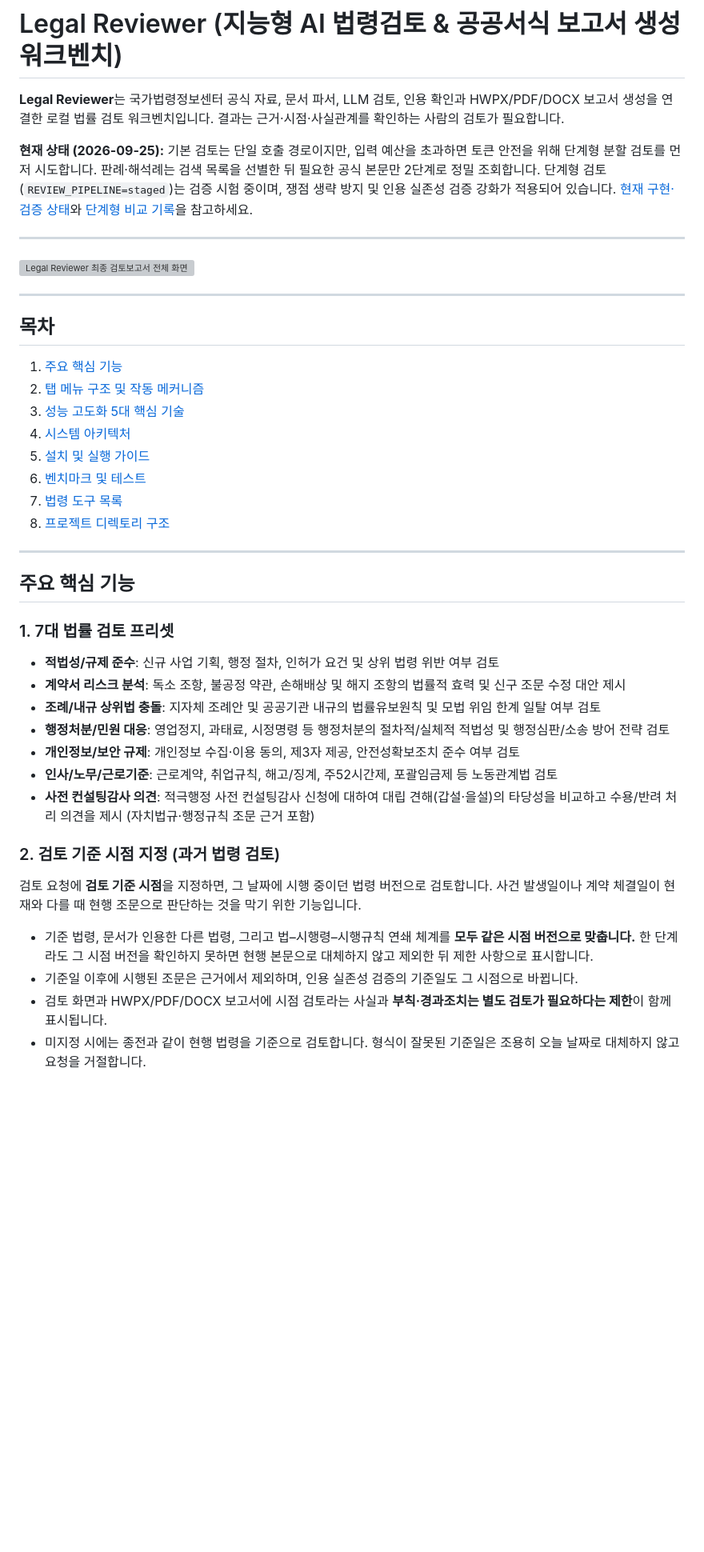
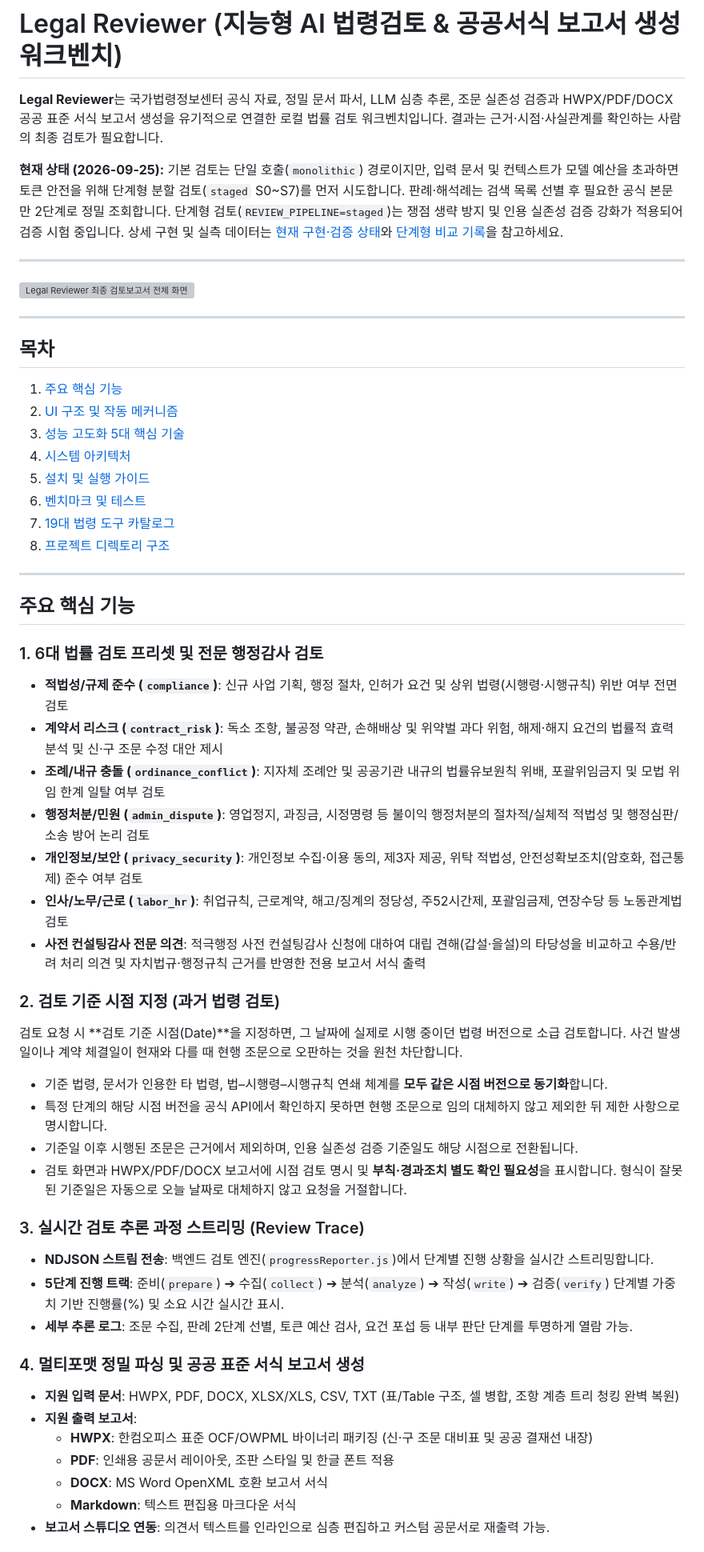
Before and after one commit to Ubermensch216/legal_review, a Markdown page: README.md, the part around one of its changes. Shown at 80% size. GitHub-like rendering; blank space fills up the shorter version; grey boxes are pictures that could not be loaded.

Commit message:
README.md 시스템 실제 구현(6대 프리셋, 4대 탭, Review Trace, 19대 도구 등)과 100% 일치화

```diff
--- a/README.md
+++ b/README.md
@@ -1,8 +1,8 @@
 # Legal Reviewer (지능형 AI 법령검토 & 공공서식 보고서 생성 워크벤치)
 
-**Legal Reviewer**는 국가법령정보센터 공식 자료, 문서 파서, LLM 검토, 인용 확인과 HWPX/PDF/DOCX 보고서 생성을 연결한 로컬 법률 검토 워크벤치입니다. 결과는 근거·시점·사실관계를 확인하는 사람의 검토가 필요합니다.
+**Legal Reviewer**는 국가법령정보센터 공식 자료, 정밀 문서 파서, LLM 심층 추론, 조문 실존성 검증과 HWPX/PDF/DOCX 공공 표준 서식 보고서 생성을 유기적으로 연결한 로컬 법률 검토 워크벤치입니다. 결과는 근거·시점·사실관계를 확인하는 사람의 최종 검토가 필요합니다.
 
-**현재 상태 (2026-09-25):** 기본 검토는 단일 호출 경로이지만, 입력 예산을 초과하면 토큰 안전을 위해 단계형 분할 검토를 먼저 시도합니다. 판례·해석례는 검색 목록을 선별한 뒤 필요한 공식 본문만 2단계로 정밀 조회합니다. 단계형 검토(`REVIEW_PIPELINE=staged`)는 검증 시험 중이며, 쟁점 생략 방지 및 인용 실존성 검증 강화가 적용되어 있습니다. [현재 구현·검증 상태](docs/current-status.md)와 [단계형 비교 기록](docs/audit/pipeline-comparison-2026-09-23.md)을 참고하세요.
+**현재 상태 (2026-09-25):** 기본 검토는 단일 호출(`monolithic`) 경로이지만, 입력 문서 및 컨텍스트가 모델 예산을 초과하면 토큰 안전을 위해 단계형 분할 검토(`staged` S0~S7)를 먼저 시도합니다. 판례·해석례는 검색 목록 선별 후 필요한 공식 본문만 2단계로 정밀 조회합니다. 단계형 검토(`REVIEW_PIPELINE=staged`)는 쟁점 생략 방지 및 인용 실존성 검증 강화가 적용되어 검증 시험 중입니다. 상세 구현 및 실측 데이터는 [현재 구현·검증 상태](docs/current-status.md)와 [단계형 비교 기록](docs/audit/pipeline-comparison-2026-09-23.md)을 참고하세요.
 
 ---
 
@@ -12,33 +12,45 @@
 
 ## 목차
 1. [주요 핵심 기능](#주요-핵심-기능)
-2. [탭 메뉴 구조 및 작동 메커니즘](#탭-메뉴-구조-및-작동-메커니즘)
+2. [UI 구조 및 작동 메커니즘](#ui-구조-및-작동-메커니즘)
 3. [성능 고도화 5대 핵심 기술](#성능-고도화-5대-핵심-기술)
 4. [시스템 아키텍처](#시스템-아키텍처)
 5. [설치 및 실행 가이드](#설치-및-실행-가이드)
 6. [벤치마크 및 테스트](#벤치마크-및-테스트)
-7. [법령 도구 목록](#법령-도구-목록)
+7. [19대 법령 도구 카탈로그](#19대-법령-도구-카탈로그)
 8. [프로젝트 디렉토리 구조](#프로젝트-디렉토리-구조)
 
 ---
 
 ## 주요 핵심 기능
 
-### 1. 7대 법률 검토 프리셋
-- **적법성/규제 준수**: 신규 사업 기획, 행정 절차, 인허가 요건 및 상위 법령 위반 여부 검토
-- **계약서 리스크 분석**: 독소 조항, 불공정 약관, 손해배상 및 해지 조항의 법률적 효력 및 신구 조문 수정 대안 제시
-- **조례/내규 상위법 충돌**: 지자체 조례안 및 공공기관 내규의 법률유보원칙 및 모법 위임 한계 일탈 여부 검토
-- **행정처분/민원 대응**: 영업정지, 과태료, 시정명령 등 행정처분의 절차적/실체적 적법성 및 행정심판/소송 방어 전략 검토
-- **개인정보/보안 규제**: 개인정보 수집·이용 동의, 제3자 제공, 안전성확보조치 준수 여부 검토
-- **인사/노무/근로기준**: 근로계약, 취업규칙, 해고/징계, 주52시간제, 포괄임금제 등 노동관계법 검토
-- **사전 컨설팅감사 의견**: 적극행정 사전 컨설팅감사 신청에 대하여 대립 견해(갑설·을설)의 타당성을 비교하고 수용/반려 처리 의견을 제시 (자치법규·행정규칙 조문 근거 포함)
+### 1. 6대 법률 검토 프리셋 및 전문 행정감사 검토
+- **적법성/규제 준수 (`compliance`)**: 신규 사업 기획, 행정 절차, 인허가 요건 및 상위 법령(시행령·시행규칙) 위반 여부 전면 검토
+- **계약서 리스크 (`contract_risk`)**: 독소 조항, 불공정 약관, 손해배상 및 위약벌 과다 위험, 해제·해지 요건의 법률적 효력 분석 및 신·구 조문 수정 대안 제시
+- **조례/내규 충돌 (`ordinance_conflict`)**: 지자체 조례안 및 공공기관 내규의 법률유보원칙 위배, 포괄위임금지 및 모법 위임 한계 일탈 여부 검토
+- **행정처분/민원 (`admin_dispute`)**: 영업정지, 과징금, 시정명령 등 불이익 행정처분의 절차적/실체적 적법성 및 행정심판/소송 방어 논리 검토
+- **개인정보/보안 (`privacy_security`)**: 개인정보 수집·이용 동의, 제3자 제공, 위탁 적법성, 안전성확보조치(암호화, 접근통제) 준수 여부 검토
+- **인사/노무/근로 (`labor_hr`)**: 취업규칙, 근로계약, 해고/징계의 정당성, 주52시간제, 포괄임금제, 연장수당 등 노동관계법 검토
+- **사전 컨설팅감사 전문 의견**: 적극행정 사전 컨설팅감사 신청에 대하여 대립 견해(갑설·을설)의 타당성을 비교하고 수용/반려 처리 의견 및 자치법규·행정규칙 근거를 반영한 전용 보고서 서식 출력
 
 ### 2. 검토 기준 시점 지정 (과거 법령 검토)
+검토 요청 시 **검토 기준 시점(Date)**을 지정하면, 그 날짜에 실제로 시행 중이던 법령 버전으로 소급 검토합니다. 사건 발생일이나 계약 체결일이 현재와 다를 때 현행 조문으로 오판하는 것을 원천 차단합니다.
+- 기준 법령, 문서가 인용한 타 법령, 법–시행령–시행규칙 연쇄 체계를 **모두 같은 시점 버전으로 동기화**합니다.
+- 특정 단계의 해당 시점 버전을 공식 API에서 확인하지 못하면 현행 조문으로 임의 대체하지 않고 제외한 뒤 제한 사항으로 명시합니다.
+- 기준일 이후 시행된 조문은 근거에서 제외하며, 인용 실존성 검증 기준일도 해당 시점으로 전환됩니다.
+- 검토 화면과 HWPX/PDF/DOCX 보고서에 시점 검토 명시 및 **부칙·경과조치 별도 확인 필요성**을 표시합니다. 형식이 잘못된 기준일은 자동으로 오늘 날짜로 대체하지 않고 요청을 거절합니다.
 
-검토 요청에 **검토 기준 시점**을 지정하면, 그 날짜에 시행 중이던 법령 버전으로 검토합니다. 사건 발생일이나 계약 체결일이 현재와 다를 때 현행 조문으로 판단하는 것을 막기 위한 기능입니다.
+### 3. 실시간 검토 추론 과정 스트리밍 (Review Trace)
+- **NDJSON 스트림 전송**: 백엔드 검토 엔진(`progressReporter.js`)에서 단계별 진행 상황을 실시간 스트리밍합니다.
+- **5단계 진행 트랙**: 준비(`prepare`) ➔ 수집(`collect`) ➔ 분석(`analyze`) ➔ 작성(`write`) ➔ 검증(`verify`) 단계별 가중치 기반 진행률(%) 및 소요 시간 실시간 표시.
+- **세부 추론 로그**: 조문 수집, 판례 2단계 선별, 토큰 예산 검사, 요건 포섭 등 내부 판단 단계를 투명하게 열람 가능.
 
-- 기준 법령, 문서가 인용한 다른 법령, 그리고 법–시행령–시행규칙 연쇄 체계를 **모두 같은 시점 버전으로 맞춥니다.** 한 단계라도 그 시점 버전을 확인하지 못하면 현행 본문으로 대체하지 않고 제외한 뒤 제한 사항으로 표시합니다.
-- 기준일 이후에 시행된 조문은 근거에서 제외하며, 인용 실존성 검증의 기준일도 그 시점으로 바뀝니다.
-- 검토 화면과 HWPX/PDF/DOCX 보고서에 시점 검토라는 사실과 **부칙·경과조치는 별도 검토가 필요하다는 제한**이 함께 표시됩니다.
-- 미지정 시에는 종전과 같이 현행 법령을 기준으로 검토합니다. 형식이 잘못된 기준일은 조용히 오늘 날짜로 대체하지 않고 요청을 거절합니다.
+### 4. 멀티포맷 정밀 파싱 및 공공 표준 서식 보고서 생성
+- **지원 입력 문서**: HWPX, PDF, DOCX, XLSX/XLS, CSV, TXT (표/Table 구조, 셀 병합, 조항 계층 트리 청킹 완벽 복원)
+- **지원 출력 보고서**:
+  - **HWPX**: 한컴오피스 표준 OCF/OWPML 바이너리 패키징 (신·구 조문 대비표 및 공공 결재선 내장)
+  - **PDF**: 인쇄용 공문서 레이아웃, 조판 스타일 및 한글 폰트 적용
+  - **DOCX**: MS Word OpenXML 호환 보고서 서식
+  - **Markdown**: 텍스트 편집용 마크다운 서식
+- **보고서 스튜디오 연동**: 의견서 텍스트를 인라인으로 심층 편집하고 커스텀 공문서로 재출력 가능.
 
```
Also changed, not shown: other parts of README.md (+139 -150 lines).
